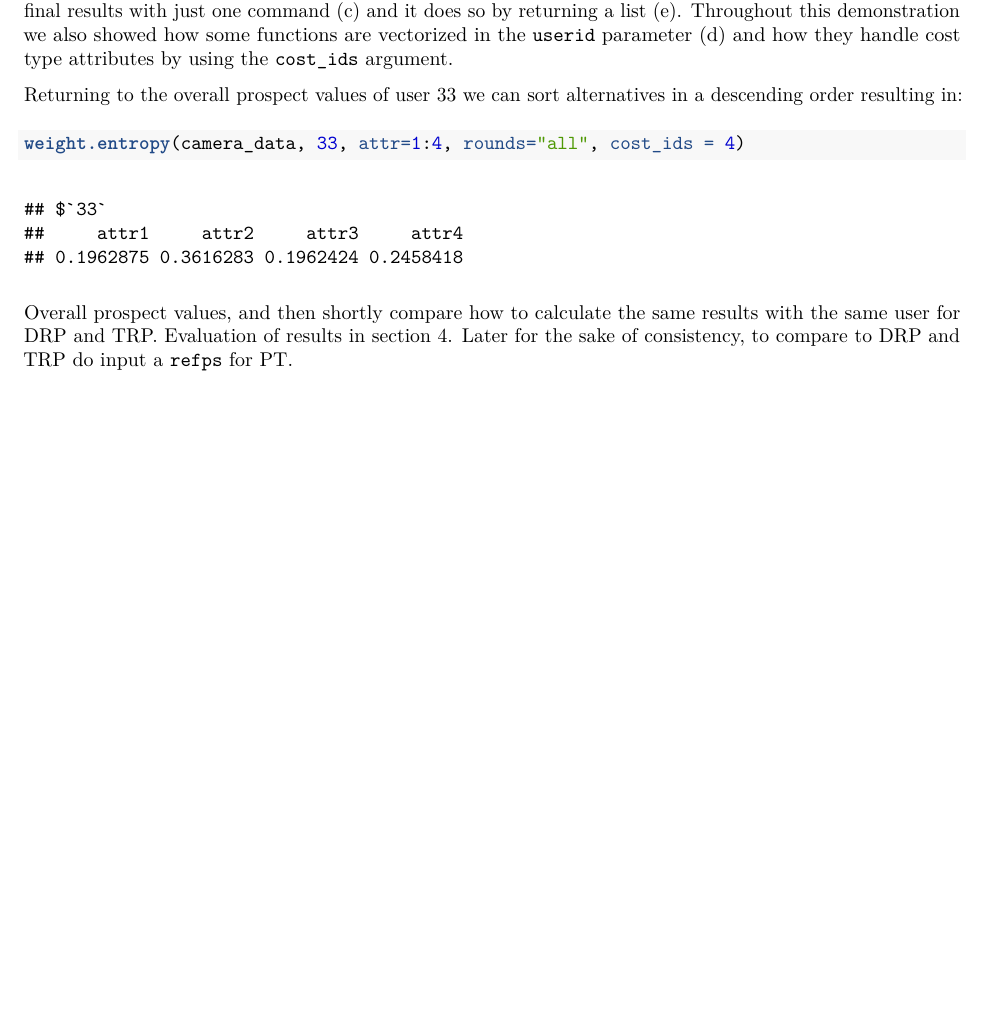
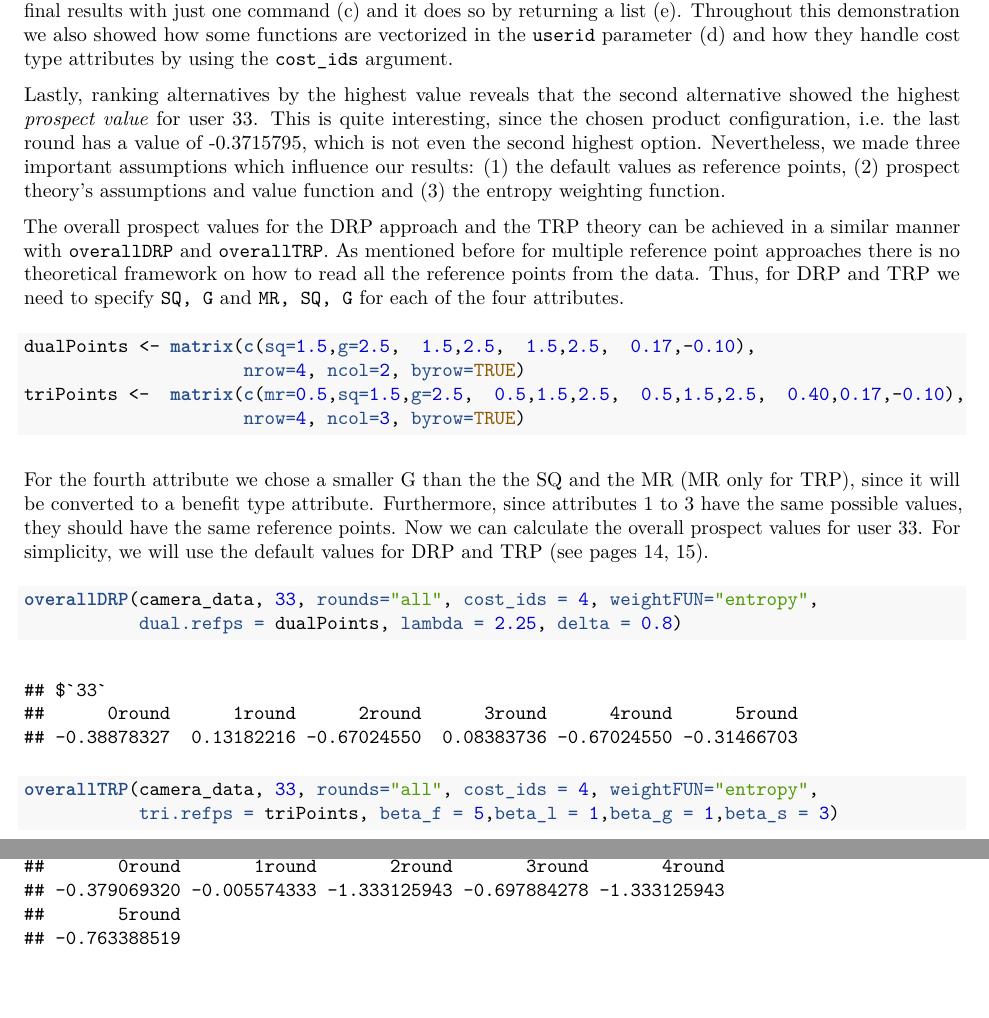
Before and after one commit to avilesd/productConfig, a LaTeX document (BAFiles/3-3IllustrationOfProductConfig_1.tex): part of page 4 of 4 before the commit and two parts of pages 4 and 5 of 5 after it, the two joined at a grey line, cut so that both start at the same text, the shorter picture padded with empty space. Compiled offline with pdfLaTeX.

Commit message:
(75%) Illustrating the application of pC. Save progress 30.03.2016-4

```diff
--- a/BAFiles/3-3IllustrationOfProductConfig_1.tex
+++ b/BAFiles/3-3IllustrationOfProductConfig_1.tex
@@ -101,7 +101,7 @@
   \postauthor{\par}
   \predate{\centering\large\emph}
   \postdate{\par}
-  \date{2016-03-30}
+  \date{2016-03-31}
 
 
 
@@ -374,24 +380,64 @@ how some functions are vectorized in the \texttt{userid} parameter (d)
 and how they handle cost type attributes by using the \texttt{cost\_ids}
 argument.
 
-Returning to the overall prospect values of user 33 we can sort
-alternatives in a descending order resulting in:
+Lastly, ranking alternatives by the highest value reveals that the
+second alternative showed the highest \emph{prospect value} for user 33.
+This is quite interesting, since the chosen product configuration,
+i.e.~the last round has a value of -0.3715795, which is not even the
+second highest option. Nevertheless, we made three important assumptions
+which influence our results: (1) the default values as reference points,
+(2) prospect theory's assumptions and value function and (3) the entropy
+weighting function.
+
+The overall prospect values for the DRP approach and the TRP theory can
+be achieved in a similar manner with \texttt{overallDRP} and
+\texttt{overallTRP}. As mentioned before for multiple reference point
+approaches there is no theoretical framework on how to read all the
+reference points from the data. Thus, for DRP and TRP we need to specify
+\texttt{SQ, G} and \texttt{MR, SQ, G} for each of the four attributes.
 
 \begin{Shaded}
 \begin{Highlighting}[]
-\KeywordTok{weight.entropy}\NormalTok{(camera_data, }\DecValTok{33}\NormalTok{, }\DataTypeTok{attr=}\DecValTok{1}\NormalTok{:}\DecValTok{4}\NormalTok{, }\DataTypeTok{rounds=}\StringTok{"all"}\NormalTok{, }\DataTypeTok{cost_ids =} \DecValTok{4}\NormalTok{)}
+\NormalTok{dualPoints <-}\StringTok{ }\KeywordTok{matrix}\NormalTok{(}\KeywordTok{c}\NormalTok{(}\DataTypeTok{sq=}\FloatTok{1.5}\NormalTok{,}\DataTypeTok{g=}\FloatTok{2.5}\NormalTok{,  }\FloatTok{1.5}\NormalTok{,}\FloatTok{2.5}\NormalTok{,  }\FloatTok{1.5}\NormalTok{,}\FloatTok{2.5}\NormalTok{,  }\FloatTok{0.17}\NormalTok{,-}\FloatTok{0.10}\NormalTok{),}
+                     \DataTypeTok{nrow=}\DecValTok{4}\NormalTok{, }\DataTypeTok{ncol=}\DecValTok{2}\NormalTok{, }\DataTypeTok{byrow=}\OtherTok{TRUE}\NormalTok{)}
+\NormalTok{triPoints <-}\StringTok{  }\KeywordTok{matrix}\NormalTok{(}\KeywordTok{c}\NormalTok{(}\DataTypeTok{mr=}\FloatTok{0.5}\NormalTok{,}\DataTypeTok{sq=}\FloatTok{1.5}\NormalTok{,}\DataTypeTok{g=}\FloatTok{2.5}\NormalTok{,  }\FloatTok{0.5}\NormalTok{,}\FloatTok{1.5}\NormalTok{,}\FloatTok{2.5}\NormalTok{,  }\FloatTok{0.5}\NormalTok{,}\FloatTok{1.5}\NormalTok{,}\FloatTok{2.5}\NormalTok{,  }\FloatTok{0.40}\NormalTok{,}\FloatTok{0.17}\NormalTok{,-}\FloatTok{0.10}\NormalTok{),}
+                     \DataTypeTok{nrow=}\DecValTok{4}\NormalTok{, }\DataTypeTok{ncol=}\DecValTok{3}\NormalTok{, }\DataTypeTok{byrow=}\OtherTok{TRUE}\NormalTok{)}
+\end{Highlighting}
+\end{Shaded}
+
+For the fourth attribute we chose a smaller G than the the SQ and the MR
+(MR only for TRP), since it will be converted to a benefit type
+attribute. Furthermore, since attributes 1 to 3 have the same possible
+values, they should have the same reference points. Now we can calculate
+the overall prospect values for user 33. For simplicity, we will use the
+default values for DRP and TRP (see pages 14, 15).
+
+\begin{Shaded}
+\begin{Highlighting}[]
+\KeywordTok{overallDRP}\NormalTok{(camera_data, }\DecValTok{33}\NormalTok{, }\DataTypeTok{rounds=}\StringTok{"all"}\NormalTok{, }\DataTypeTok{cost_ids =} \DecValTok{4}\NormalTok{, }\DataTypeTok{weightFUN=}\StringTok{"entropy"}\NormalTok{,}
+           \DataTypeTok{dual.refps =} \NormalTok{dualPoints, }\DataTypeTok{lambda =} \FloatTok{2.25}\NormalTok{, }\DataTypeTok{delta =} \FloatTok{0.8}\NormalTok{)}
 \end{Highlighting}
 \end{Shaded}
 
 \begin{verbatim}
 ## $`33`
-##     attr1     attr2     attr3     attr4
-## 0.1962875 0.3616283 0.1962424 0.2458418
+##      0round      1round      2round      3round      4round      5round
+## -0.38878327  0.13182216 -0.67024550  0.08383736 -0.67024550 -0.31466703
 \end{verbatim}
 
-Overall prospect values, and then shortly compare how to calculate the
-same results with the same user for DRP and TRP. Evaluation of results
-in section 4. Later for the sake of consistency, to compare to DRP and
-TRP do input a \texttt{refps} for PT.
+\begin{Shaded}
+\begin{Highlighting}[]
+\KeywordTok{overallTRP}\NormalTok{(camera_data, }\DecValTok{33}\NormalTok{, }\DataTypeTok{rounds=}\StringTok{"all"}\NormalTok{, }\DataTypeTok{cost_ids =} \DecValTok{4}\NormalTok{, }\DataTypeTok{weightFUN=}\StringTok{"entropy"}\NormalTok{,}
+           \DataTypeTok{tri.refps =} \NormalTok{triPoints, }\DataTypeTok{beta_f =} \DecValTok{5}\NormalTok{,}\DataTypeTok{beta_l =} \DecValTok{1}\NormalTok{,}\DataTypeTok{beta_g =} \DecValTok{1}\NormalTok{,}\DataTypeTok{beta_s =} \DecValTok{3}\NormalTok{)}
+\end{Highlighting}
+\end{Shaded}
+
+\begin{verbatim}
+## $`33`
+##       0round       1round       2round       3round       4round
+## -0.379069320 -0.005574333 -1.333125943 -0.697884278 -1.333125943
+##       5round
+## -0.763388519
+\end{verbatim}
 
 \end{document}
```
Also changed, not shown: BAFiles/3-3IllustrationOfProductConfig_1.pdf, BAFiles/3-3IllustrationOfProductConfig_1.tex (12 more changed lines), 8 other files.
